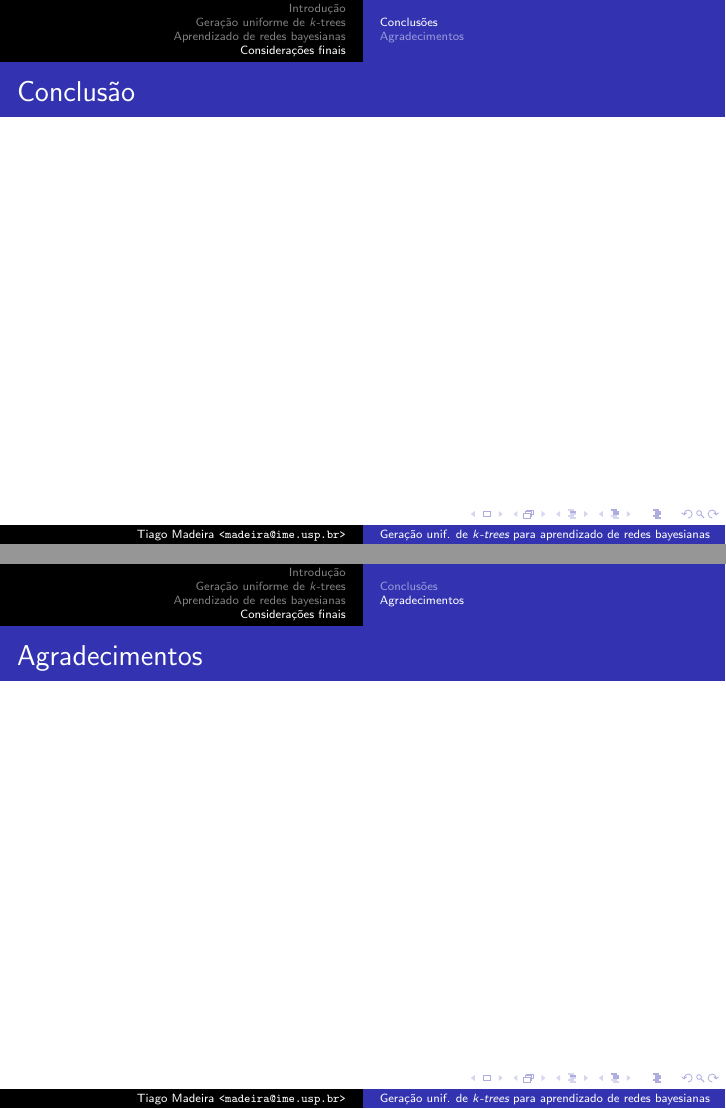
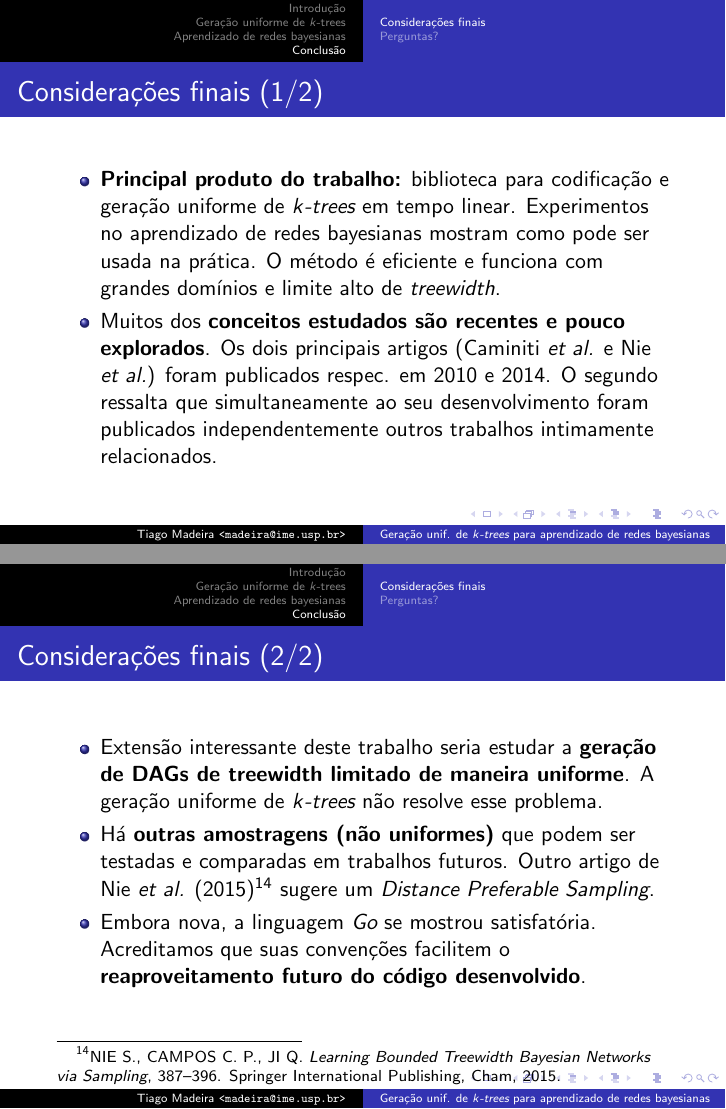
Before and after one commit to tmadeira/ktrees, LaTeX slides (doc/apresentacao/apresentacao.tex): pages 26 and 27 of 28, joined at a grey line. Compiled offline with pdfLaTeX.

Commit message:
apresentacao: conclusao

```diff
--- a/doc/apresentacao/apresentacao.tex
+++ b/doc/apresentacao/apresentacao.tex
@@ -772,23 +772,38 @@
     % TODO: resultados
   \end{frame}
 
-  \section{Considerações finais}
+  \section{Conclusão}
 
-  \subsection{Conclusões}
+  \subsection{Considerações finais}
 
   \begin{frame}
-    \frametitle{Conclusão}
+    \frametitle{Considerações finais (1/2)}
 
-    % TODO: escrever
+    \begin{itemize}
+      \item \textbf{Principal produto do trabalho:} biblioteca para codificação e geração uniforme de \emph{$k$-trees} em tempo linear. Experimentos no aprendizado de redes bayesianas mostram como pode ser usada na prática. O método é eficiente e funciona com grandes domínios e limite alto de \emph{treewidth}.
+      \item Muitos dos \textbf{conceitos estudados são recentes e pouco explorados}. Os dois principais artigos (Caminiti \emph{et al.} e Nie \emph{et al.}) foram publicados respec. em 2010 e 2014. O segundo ressalta que simultaneamente ao seu desenvolvimento foram publicados independentemente outros trabalhos intimamente relacionados.
+    \end{itemize}
   \end{frame}
 
-  \subsection{Agradecimentos}
+  \begin{frame}
+    \frametitle{Considerações finais (2/2)}
 
-  \begin{frame}
-    \frametitle{Agradecimentos}
+    \begin{itemize}
+      \item Extensão interessante deste trabalho seria estudar a \textbf{geração de DAGs de \emph{treewidth} limitado de maneira uniforme}. A geração uniforme de \emph{$k$-trees} não resolve esse problema.
+      \item Há \textbf{outras amostragens (não uniformes)} que podem ser testadas e comparadas em trabalhos futuros. Outro artigo de Nie \emph{et al.} (2015)\footnote{\scriptsize NIE S., CAMPOS C. P., JI Q. \emph{Learning Bounded Treewidth Bayesian Networks via Sampling}, 387--396. Springer International Publishing, Cham, 2015.} sugere um \emph{Distance Preferable Sampling}.
+      \item Embora nova, a linguagem \emph{Go} se mostrou satisfatória. Acreditamos que suas convenções facilitem o \textbf{reaproveitamento futuro do código desenvolvido}.
+    \end{itemize}
+  \end{frame}
 
-    % TODO: escrever
-  \end{frame}
+%  \subsection{Agradecimentos}
+%
+%  \begin{frame}
+%    \frametitle{Agradecimentos}
+%
+% TODO: escrever
+%  \end{frame}
+
+  \subsection{Perguntas?}
 
   \begin{frame}
     \frametitle{Perguntas?}
```
Also changed, not shown: doc/apresentacao/apresentacao.pdf, doc/apresentacao/apresentacao.tex (22 more changed lines).
